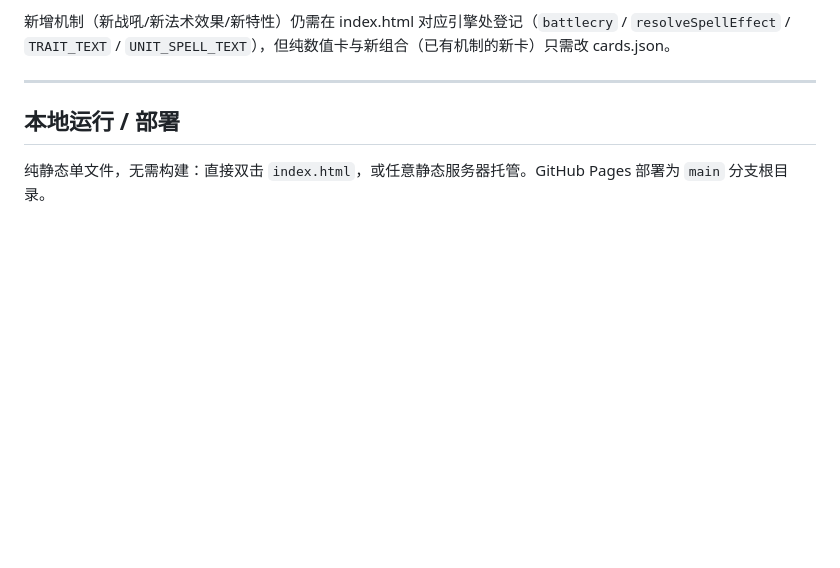
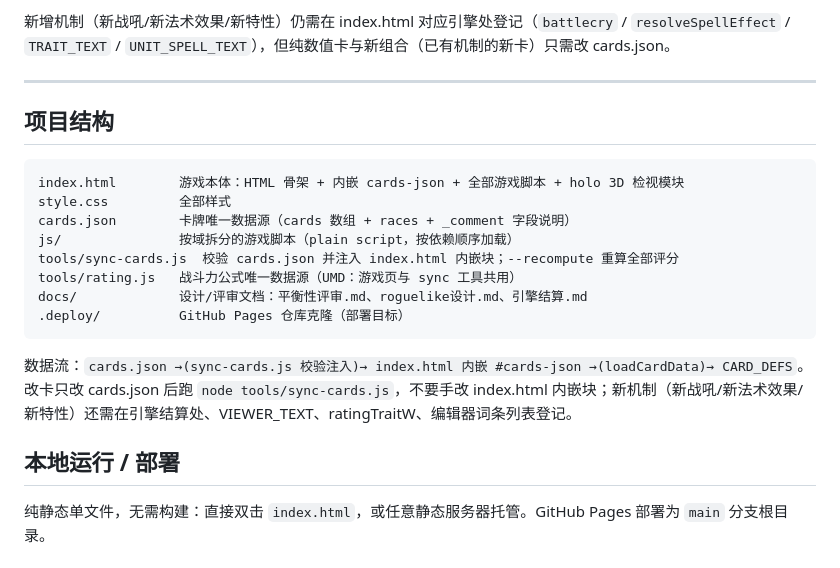
Before and after one commit to lychees/Magic-The-Traveling, a Markdown page: README.md, the part around the change. GitHub-like rendering; blank space fills up the shorter version.

Commit message:
Docs: AGENTS.md project guide, engine resolution-order doc, README project-structure section

````diff
--- a/README.md
+++ b/README.md
@@ -187,6 +187,22 @@
 
 ---
 
+## 项目结构
+
+```
+index.html        游戏本体：HTML 骨架 + 内嵌 cards-json + 全部游戏脚本 + holo 3D 检视模块
+style.css         全部样式
+cards.json        卡牌唯一数据源（cards 数组 + races + _comment 字段说明）
+js/               按域拆分的游戏脚本（plain script，按依赖顺序加载）
+tools/sync-cards.js  校验 cards.json 并注入 index.html 内嵌块；--recompute 重算全部评分
+tools/rating.js   战斗力公式唯一数据源（UMD：游戏页与 sync 工具共用）
+docs/             设计/评审文档：平衡性评审.md、roguelike设计.md、引擎结算.md
+.deploy/          GitHub Pages 仓库克隆（部署目标）
+```
+
+数据流：`cards.json →(sync-cards.js 校验注入)→ index.html 内嵌 #cards-json →(loadCardData)→ CARD_DEFS`。
+改卡只改 cards.json 后跑 `node tools/sync-cards.js`，不要手改 index.html 内嵌块；新机制（新战吼/新法术效果/新特性）还需在引擎结算处、VIEWER_TEXT、ratingTraitW、编辑器词条列表登记。
+
 ## 本地运行 / 部署
 
 纯静态单文件，无需构建：直接双击 `index.html`，或任意静态服务器托管。GitHub Pages 部署为 `main` 分支根目录。
````
Also changed, not shown: AGENTS.md (added, +65 -0 lines), docs/引擎结算.md (added, +66 -0 lines).
